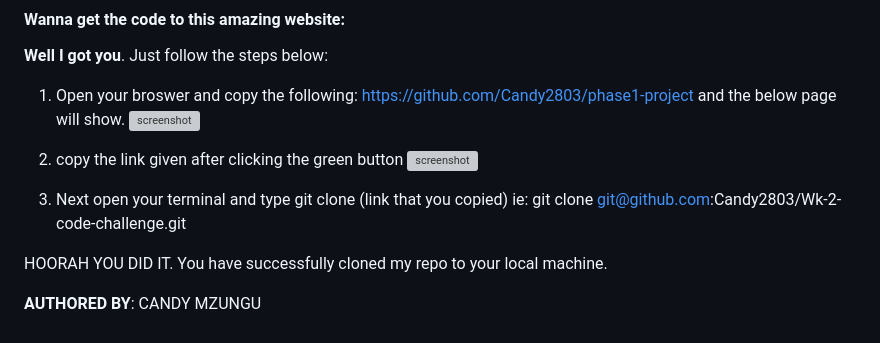
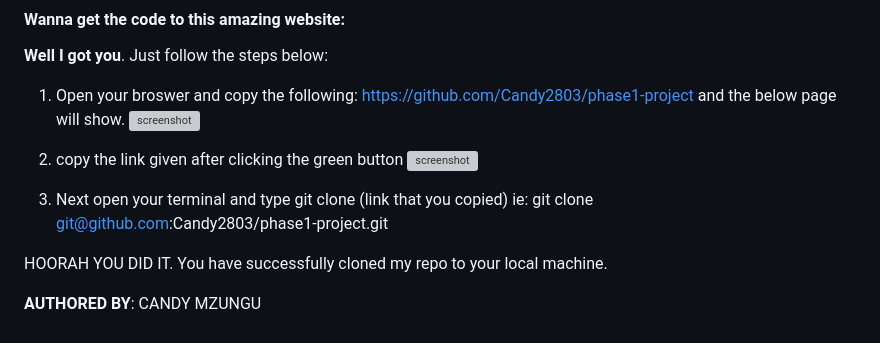
Before and after one commit to Candy2803/phase1-project, a Markdown page: README.md, the part around the change. GitHub-like rendering; grey boxes are pictures that could not be loaded.

```diff
--- a/README.md
+++ b/README.md
@@ -64,7 +64,7 @@ on filling the details the email and phone number input will be validated and if
 2. copy the link given after clicking the green button
 ![screenshot](./images/Screenshot%202024-07-18%20at%2021.55.34.png)
 
-3. Next open your terminal and type git clone (link that you copied) ie: git clone git@github.com:Candy2803/Wk-2-code-challenge.git
+3. Next open your terminal and type git clone (link that you copied) ie: git clone git@github.com:Candy2803/phase1-project.git
 
 HOORAH YOU DID IT. You have successfully cloned my repo to your local machine.
 
```
